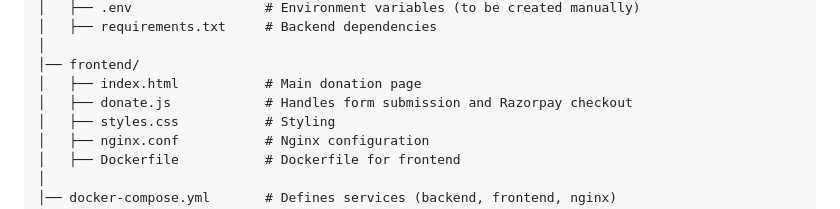
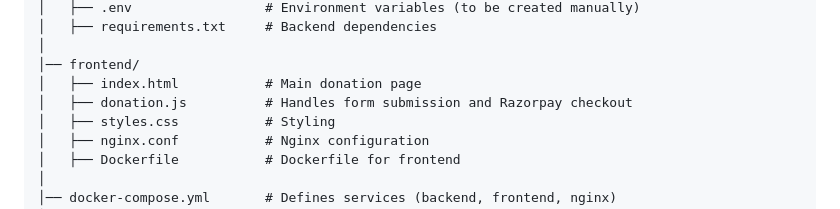
Before and after one commit to dev-vivekkumarverma/payment_integration, a Markdown page: README.md, the part around the change. Drawn GitHub-style.

```diff
--- a/README.md
+++ b/README.md
@@ -28,7 +28,7 @@ fastapi-razorpay-donation/
 │
 │── frontend/
 │   ├── index.html           # Main donation page
-│   ├── donate.js            # Handles form submission and Razorpay checkout
+│   ├── donation.js          # Handles form submission and Razorpay checkout
 │   ├── styles.css           # Styling
 │   ├── nginx.conf           # Nginx configuration
 │   ├── Dockerfile           # Dockerfile for frontend
```
